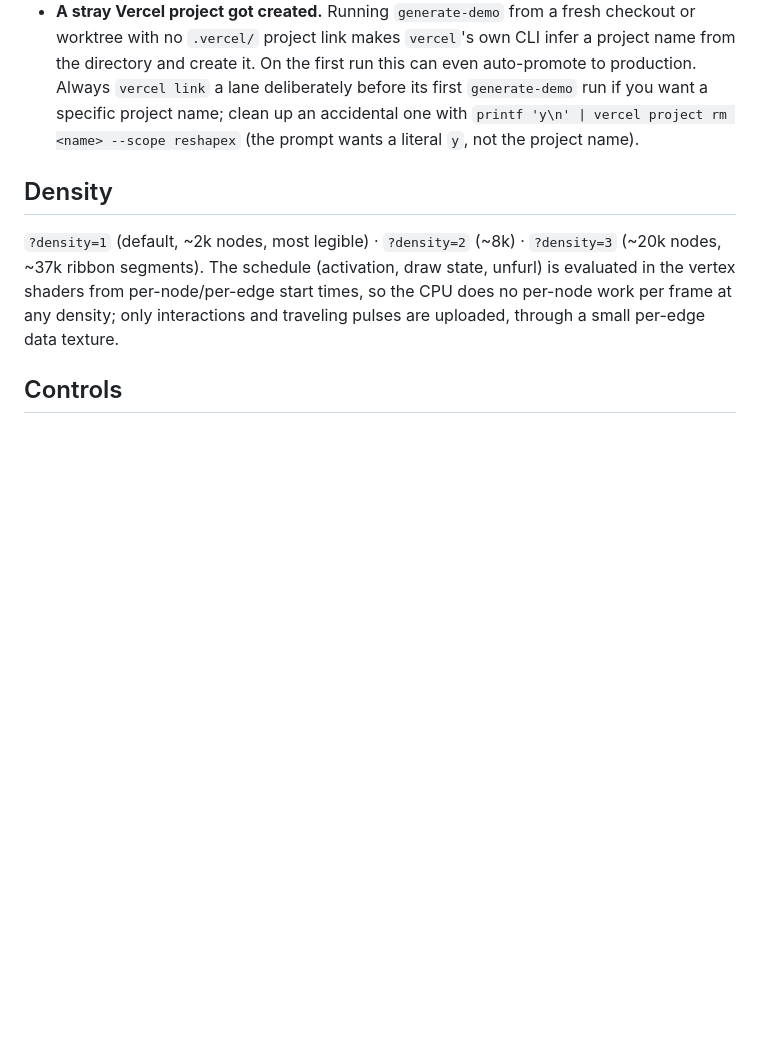
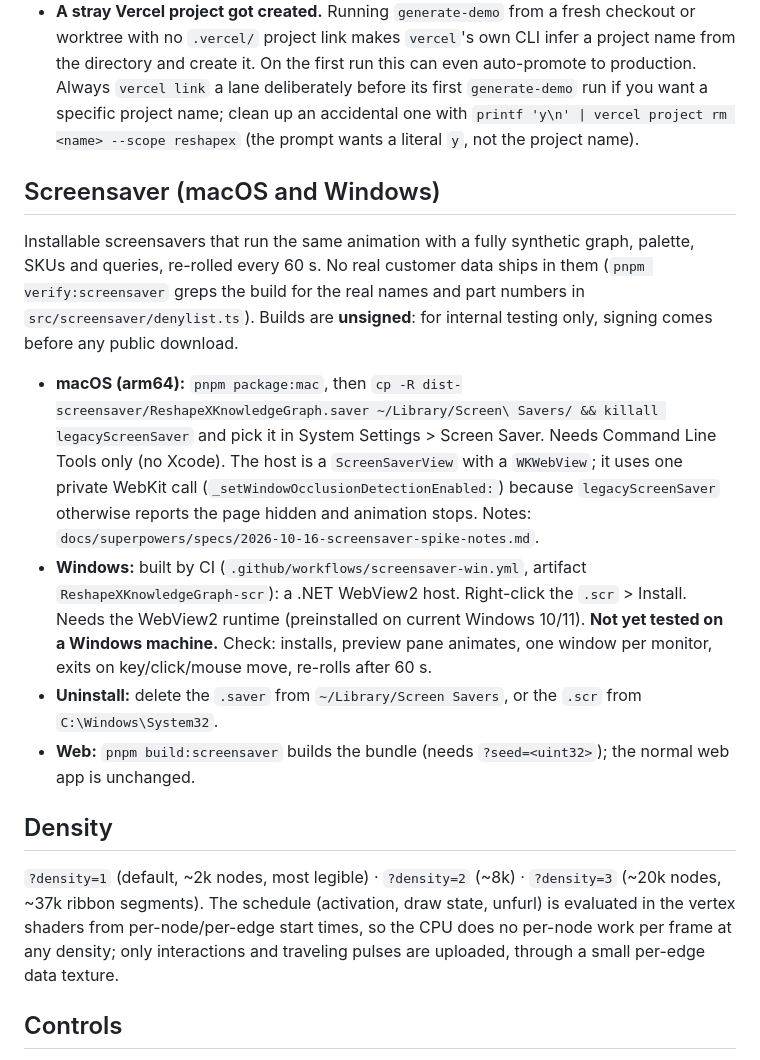
Before and after one commit to jcgruesome/knowledge-graph-animation, a Markdown page: README.md, the part around the change. Rendered like a GitHub page; blank space fills up the shorter version.

Commit message:
docs: screensaver build and install notes
Claude-Session: https://claude.ai/code/session_01UrC5iwLW3LmG3bkgWzHckb

```diff
--- a/README.md
+++ b/README.md
@@ -97,6 +97,27 @@ pipeline on purpose: it's a real production deploy under a real team account.
   clean up an accidental one with `printf 'y\n' | vercel project rm <name> --scope reshapex` (the
   prompt wants a literal `y`, not the project name).
 
+## Screensaver (macOS and Windows)
+
+Installable screensavers that run the same animation with a fully synthetic graph, palette, SKUs
+and queries, re-rolled every 60 s. No real customer data ships in them (`pnpm verify:screensaver`
+greps the build for the real names and part numbers in `src/screensaver/denylist.ts`). Builds are
+**unsigned**: for internal testing only, signing comes before any public download.
+
+- **macOS (arm64):** `pnpm package:mac`, then
+  `cp -R dist-screensaver/ReshapeXKnowledgeGraph.saver ~/Library/Screen\ Savers/ && killall legacyScreenSaver`
+  and pick it in System Settings > Screen Saver. Needs Command Line Tools only (no Xcode). The host
+  is a `ScreenSaverView` with a `WKWebView`; it uses one private WebKit call
+  (`_setWindowOcclusionDetectionEnabled:`) because `legacyScreenSaver` otherwise reports the page
+  hidden and animation stops. Notes: `docs/superpowers/specs/2026-10-16-screensaver-spike-notes.md`.
+- **Windows:** built by CI (`.github/workflows/screensaver-win.yml`, artifact
+  `ReshapeXKnowledgeGraph-scr`): a .NET WebView2 host. Right-click the `.scr` > Install. Needs the
+  WebView2 runtime (preinstalled on current Windows 10/11). **Not yet tested on a Windows machine.**
+  Check: installs, preview pane animates, one window per monitor, exits on key/click/mouse move,
+  re-rolls after 60 s.
+- **Uninstall:** delete the `.saver` from `~/Library/Screen Savers`, or the `.scr` from `C:\Windows\System32`.
+- **Web:** `pnpm build:screensaver` builds the bundle (needs `?seed=<uint32>`); the normal web app is unchanged.
+
 ## Density
 
 `?density=1` (default, ~2k nodes, most legible) · `?density=2` (~8k) · `?density=3` (~20k nodes, ~37k
```
